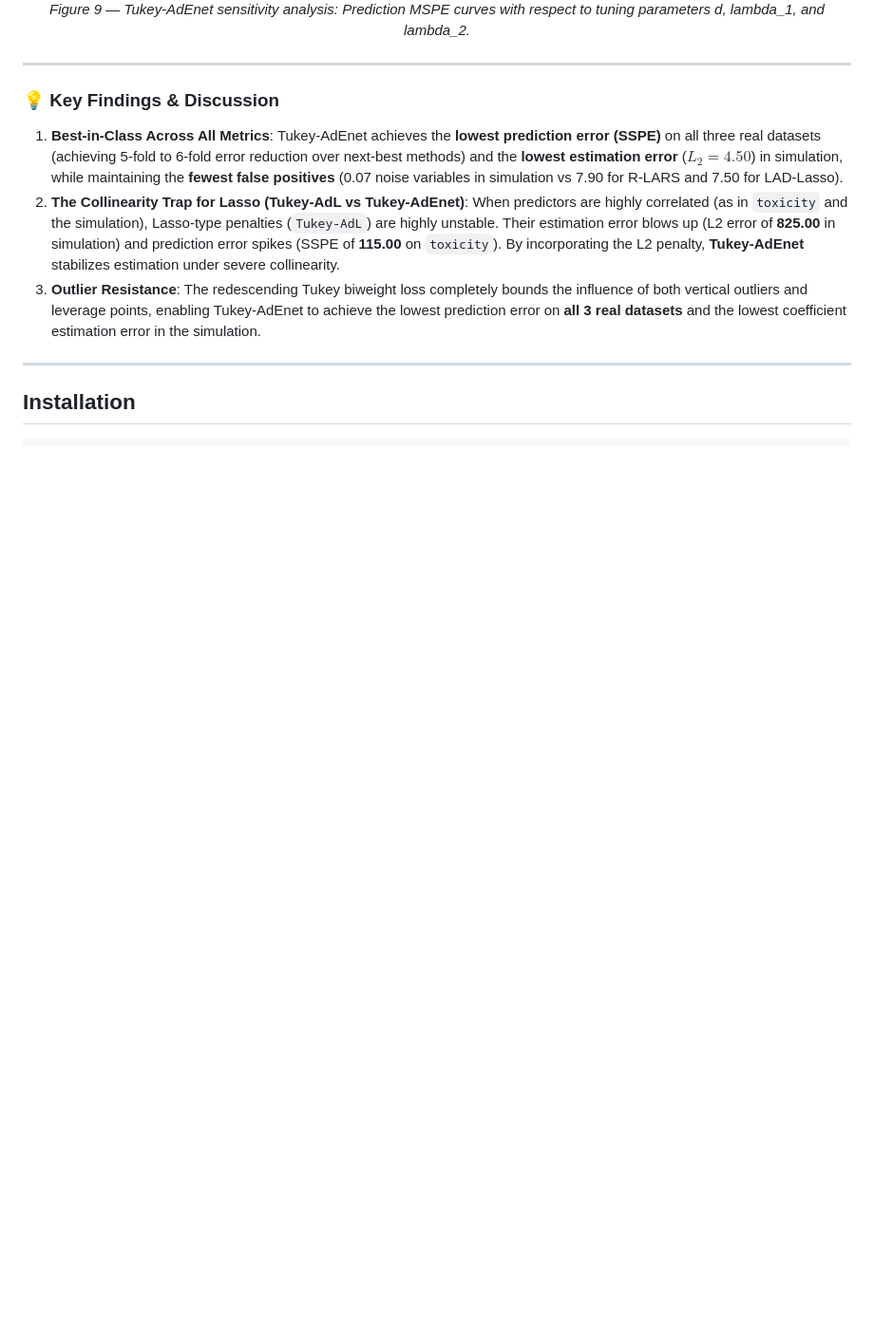
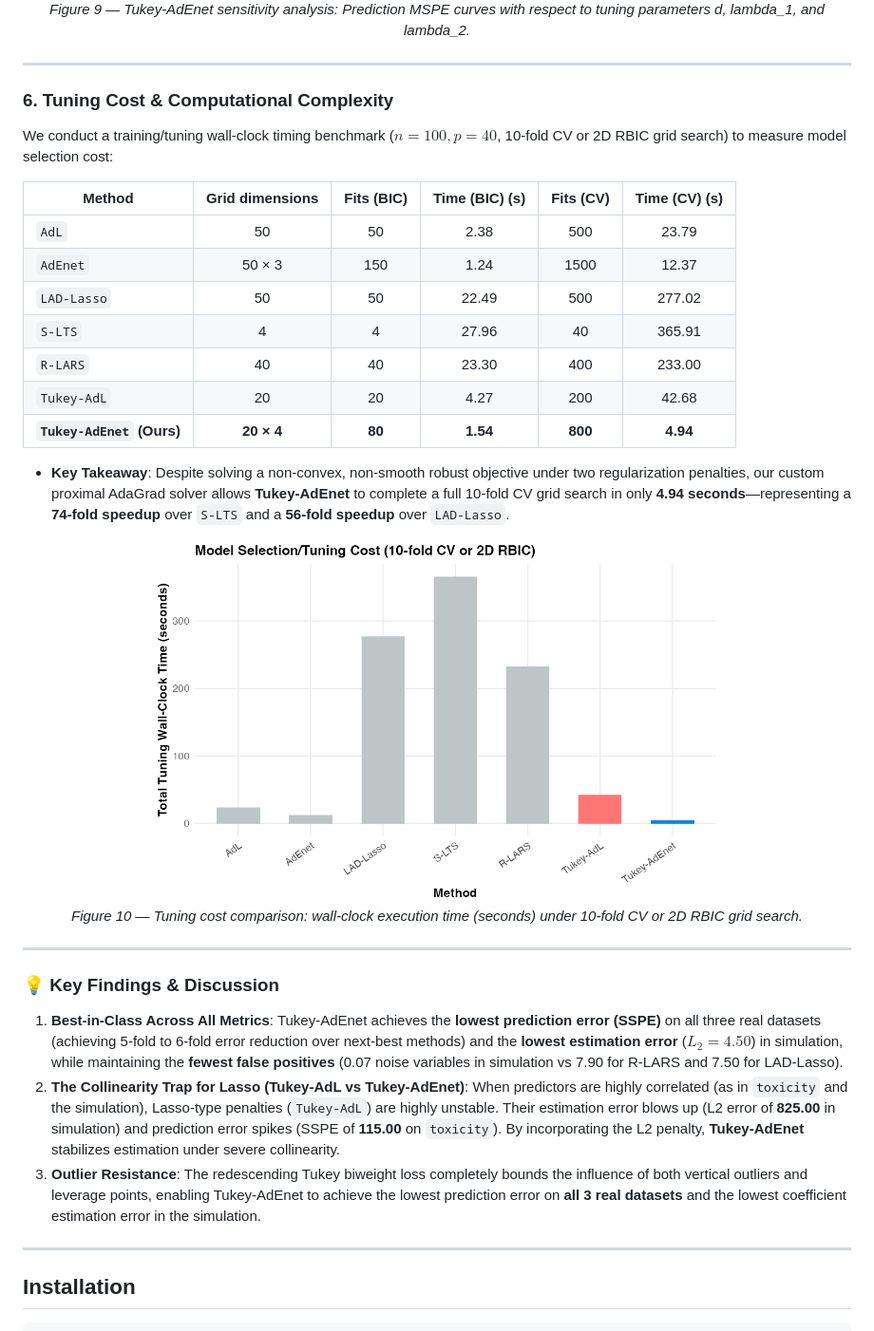
Before and after one commit to rkmishra1/tukey-adaptive-elasticnet, a Markdown page: README.md, the part around the change. Shown at 95% size. GitHub-like rendering; pictures changed too: docs/figures/tuning_cost_comparison.png (added); blank space fills up the shorter version.

Commit message:
Add Tukey-AdEnet training/tuning cost comparison plot, script, and documentation

```diff
--- a/README.md
+++ b/README.md
@@ -231,6 +231,28 @@ We evaluate the prediction accuracy (MSPE) of the Tukey-AdEnet estimator on a hi
 
 ---
 
+### 6. Tuning Cost & Computational Complexity
+We conduct a training/tuning wall-clock timing benchmark ($n=100, p=40$, 10-fold CV or 2D RBIC grid search) to measure model selection cost:
+
+| Method | Grid dimensions | Fits (BIC) | Time (BIC) (s) | Fits (CV) | Time (CV) (s) |
+|---|:---:|:---:|:---:|:---:|:---:|
+| `AdL` | 50 | 50 | 2.38 | 500 | 23.79 |
+| `AdEnet` | 50 &times; 3 | 150 | 1.24 | 1500 | 12.37 |
+| `LAD-Lasso` | 50 | 50 | 22.49 | 500 | 277.02 |
+| `S-LTS` | 4 | 4 | 27.96 | 40 | 365.91 |
+| `R-LARS` | 40 | 40 | 23.30 | 400 | 233.00 |
+| `Tukey-AdL` | 20 | 20 | 4.27 | 200 | 42.68 |
+| **`Tukey-AdEnet` (Ours)** | **20 &times; 4** | **80** | **1.54** | **800** | **4.94** |
+
+* **Key Takeaway**: Despite solving a non-convex, non-smooth robust objective under two regularization penalties, our custom proximal AdaGrad solver allows **Tukey-AdEnet** to complete a full 10-fold CV grid search in only **4.94 seconds**—representing a **74-fold speedup** over `S-LTS` and a **56-fold speedup** over `LAD-Lasso`.
+
+<p align="center">
+  <img src="docs/figures/tuning_cost_comparison.png" width="600" alt="Tuning cost comparison bar chart"/>
+  <br><em>Figure 10 — Tuning cost comparison: wall-clock execution time (seconds) under 10-fold CV or 2D RBIC grid search.</em>
+</p>
+
+---
+
 ### 💡 Key Findings & Discussion
 1. **Best-in-Class Across All Metrics**: Tukey-AdEnet achieves the **lowest prediction error (SSPE)** on all three real datasets (achieving 5-fold to 6-fold error reduction over next-best methods) and the **lowest estimation error** ($L_2 = 4.50$) in simulation, while maintaining the **fewest false positives** (0.07 noise variables in simulation vs 7.90 for R-LARS and 7.50 for LAD-Lasso).
 2. **The Collinearity Trap for Lasso (Tukey-AdL vs Tukey-AdEnet)**: When predictors are highly correlated (as in `toxicity` and the simulation), Lasso-type penalties (`Tukey-AdL`) are highly unstable. Their estimation error blows up (L2 error of **825.00** in simulation) and prediction error spikes (SSPE of **115.00** on `toxicity`). By incorporating the L2 penalty, **Tukey-AdEnet** stabilizes estimation under severe collinearity.
```
Also changed, not shown: 1 other file.
